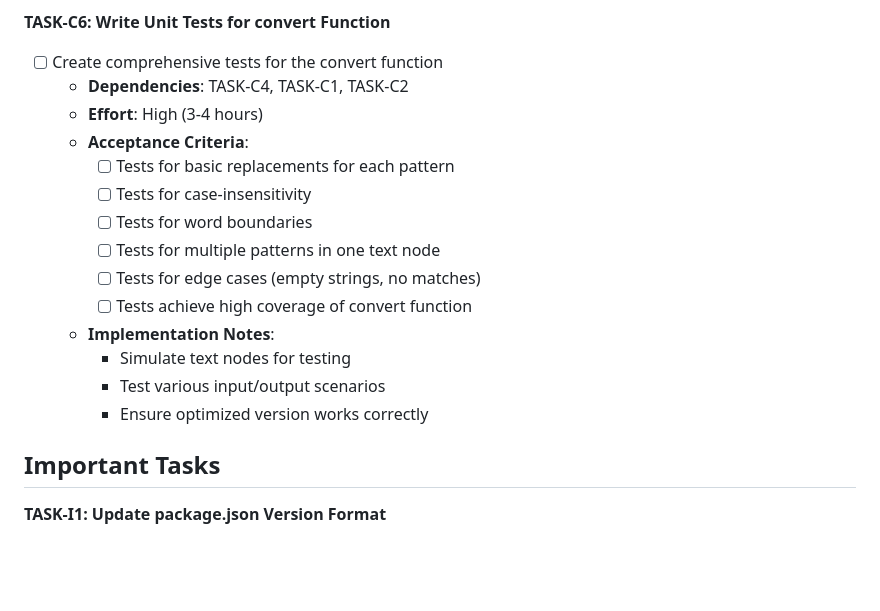
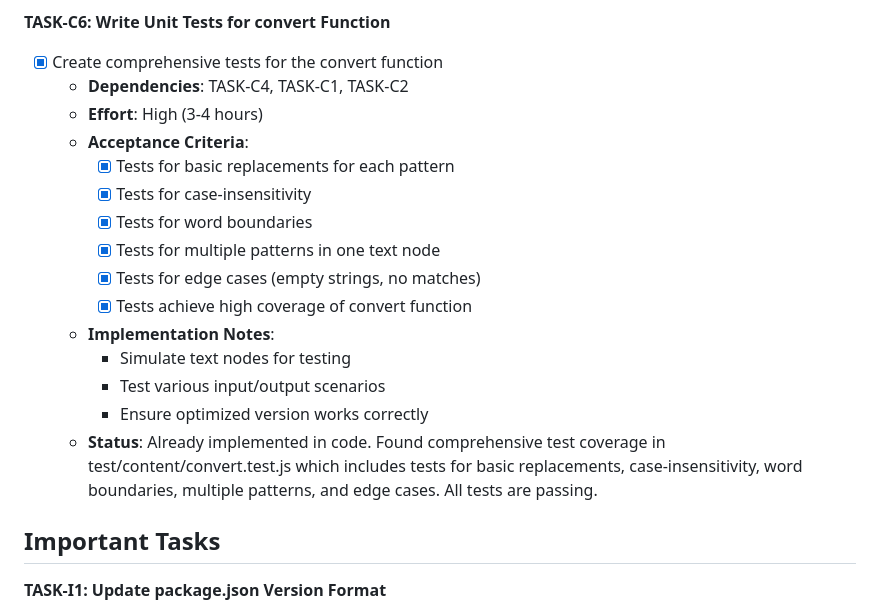
Before and after one commit to phrazzld/trump-goggles, a Markdown page: TODO.md, the part around the change. Rendered like a GitHub page; blank space fills up the shorter version.

Commit message:
docs: update TODO.md to reflect existing convert function tests
Mark TASK-C6 (Write Unit Tests for convert Function) as completed since
comprehensive tests for the convert function are already implemented in
test/content/convert.test.js.

The existing tests cover all required acceptance criteria:
- Tests for basic replacements for each pattern
- Tests for case-insensitivity
- Tests for word boundaries
- Tests for multiple patterns in one text node
- Tests for edge cases (empty strings, no matches)

All tests are passing and provide good coverage of the convert function's
functionality.

```diff
--- a/TODO.md
+++ b/TODO.md
@@ -82,20 +82,21 @@ This document provides a structured, actionable breakdown of the tasks required
   - **Status**: Already implemented in code. Found comprehensive test coverage in test/content/trumpMap.test.js which verifies structure, regex flags, nicknames, and boundary patterns. All tests are passing.
 
 **TASK-C6: Write Unit Tests for convert Function**
-- [ ] Create comprehensive tests for the convert function
+- [x] Create comprehensive tests for the convert function
   - **Dependencies**: TASK-C4, TASK-C1, TASK-C2
   - **Effort**: High (3-4 hours)
   - **Acceptance Criteria**:
-    - [ ] Tests for basic replacements for each pattern
-    - [ ] Tests for case-insensitivity
-    - [ ] Tests for word boundaries
-    - [ ] Tests for multiple patterns in one text node
-    - [ ] Tests for edge cases (empty strings, no matches)
-    - [ ] Tests achieve high coverage of convert function
+    - [x] Tests for basic replacements for each pattern
+    - [x] Tests for case-insensitivity
+    - [x] Tests for word boundaries
+    - [x] Tests for multiple patterns in one text node
+    - [x] Tests for edge cases (empty strings, no matches)
+    - [x] Tests achieve high coverage of convert function
   - **Implementation Notes**:
     - Simulate text nodes for testing
     - Test various input/output scenarios
     - Ensure optimized version works correctly
+  - **Status**: Already implemented in code. Found comprehensive test coverage in test/content/convert.test.js which includes tests for basic replacements, case-insensitivity, word boundaries, multiple patterns, and edge cases. All tests are passing.
 
 ## Important Tasks
 
```
